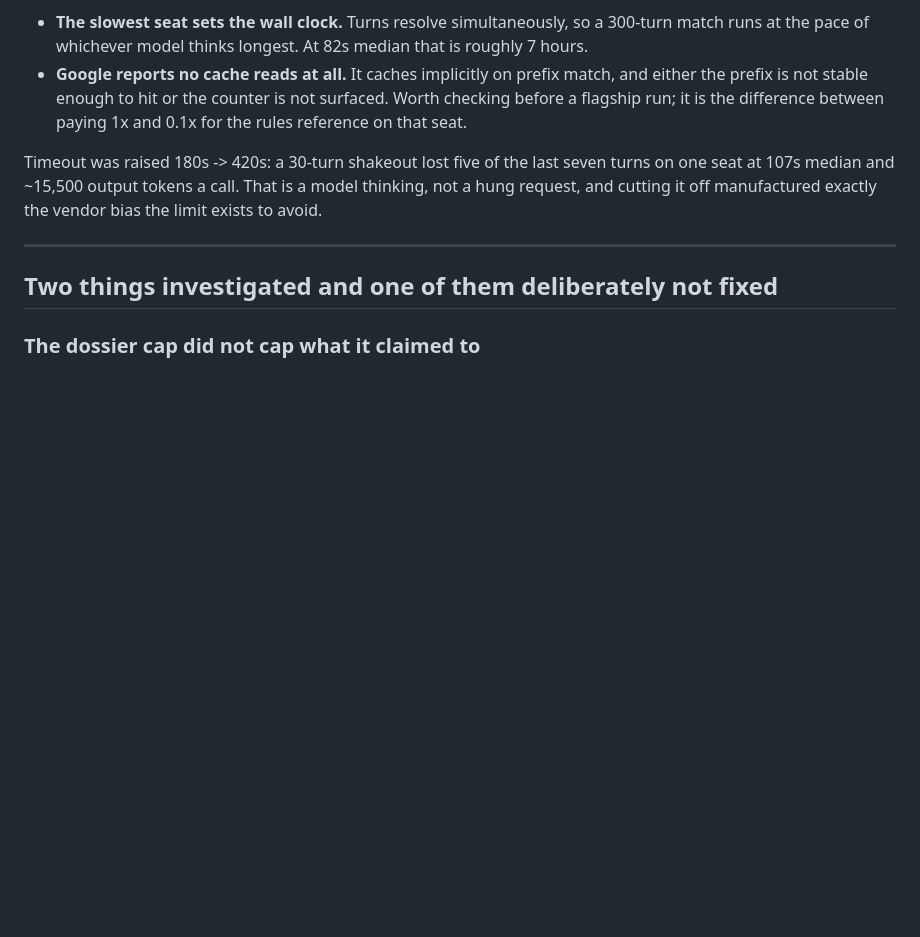
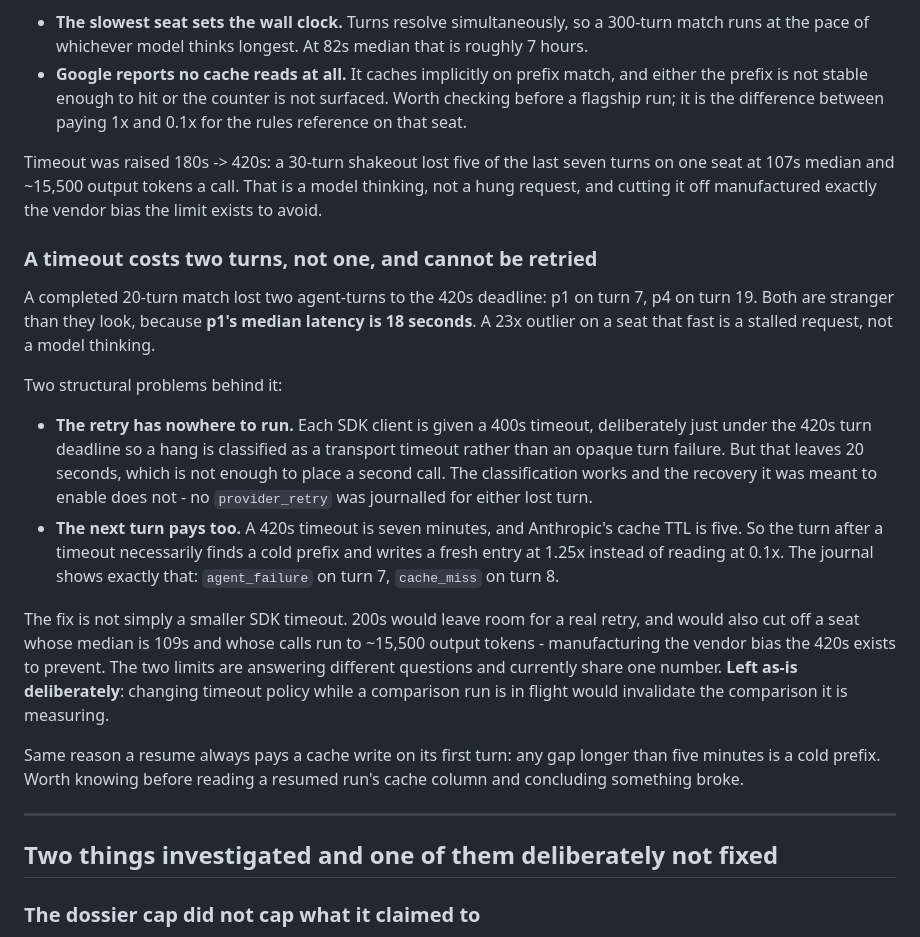
Before and after one commit to conraddavisjr/arena-4x, a Markdown page: docs/findings.md, the part around the change. Drawn GitHub-style; blank space fills up the shorter version.

Commit message:
Record the timeout chain a finished match exposed
Two of twenty turns died on the 420s deadline, one of them on the seat whose
median latency is 18 seconds - a stalled request, not a model thinking. The
SDK timeout sits at 400s so a hang is classified correctly, but that leaves
twenty seconds for the retry it was meant to enable, and neither lost turn
journalled one.

The turn after also pays: 420s is seven minutes and the cache TTL is five, so
a timeout guarantees a cold prefix and a 1.25x write on the following turn.
The journal shows the pair - agent_failure on 7, cache_miss on 8.

Not changed. A smaller SDK timeout would leave room to retry and would also
truncate a seat whose calls run to ~15,500 output tokens, which is the vendor
bias the 420s was raised to prevent. And retuning timeouts while a comparison
run is executing would invalidate it.

```diff
--- a/docs/findings.md
+++ b/docs/findings.md
@@ -362,6 +362,37 @@ turns on one seat at 107s median and ~15,500 output tokens a call. That is a
 model thinking, not a hung request, and cutting it off manufactured exactly the
 vendor bias the limit exists to avoid.
 
+### A timeout costs two turns, not one, and cannot be retried
+
+A completed 20-turn match lost two agent-turns to the 420s deadline: p1 on turn
+7, p4 on turn 19. Both are stranger than they look, because **p1's median
+latency is 18 seconds**. A 23x outlier on a seat that fast is a stalled request,
+not a model thinking.
+
+Two structural problems behind it:
+
+- **The retry has nowhere to run.** Each SDK client is given a 400s timeout,
+  deliberately just under the 420s turn deadline so a hang is classified as a
+  transport timeout rather than an opaque turn failure. But that leaves 20
+  seconds, which is not enough to place a second call. The classification works
+  and the recovery it was meant to enable does not - no `provider_retry` was
+  journalled for either lost turn.
+- **The next turn pays too.** A 420s timeout is seven minutes, and Anthropic's
+  cache TTL is five. So the turn after a timeout necessarily finds a cold
+  prefix and writes a fresh entry at 1.25x instead of reading at 0.1x. The
+  journal shows exactly that: `agent_failure` on turn 7, `cache_miss` on turn 8.
+
+The fix is not simply a smaller SDK timeout. 200s would leave room for a real
+retry, and would also cut off a seat whose median is 109s and whose calls run to
+~15,500 output tokens - manufacturing the vendor bias the 420s exists to
+prevent. The two limits are answering different questions and currently share
+one number. **Left as-is deliberately**: changing timeout policy while a
+comparison run is in flight would invalidate the comparison it is measuring.
+
+Same reason a resume always pays a cache write on its first turn: any gap longer
+than five minutes is a cold prefix. Worth knowing before reading a resumed run's
+cache column and concluding something broke.
+
 ---
 
 ## Two things investigated and one of them deliberately not fixed
```
